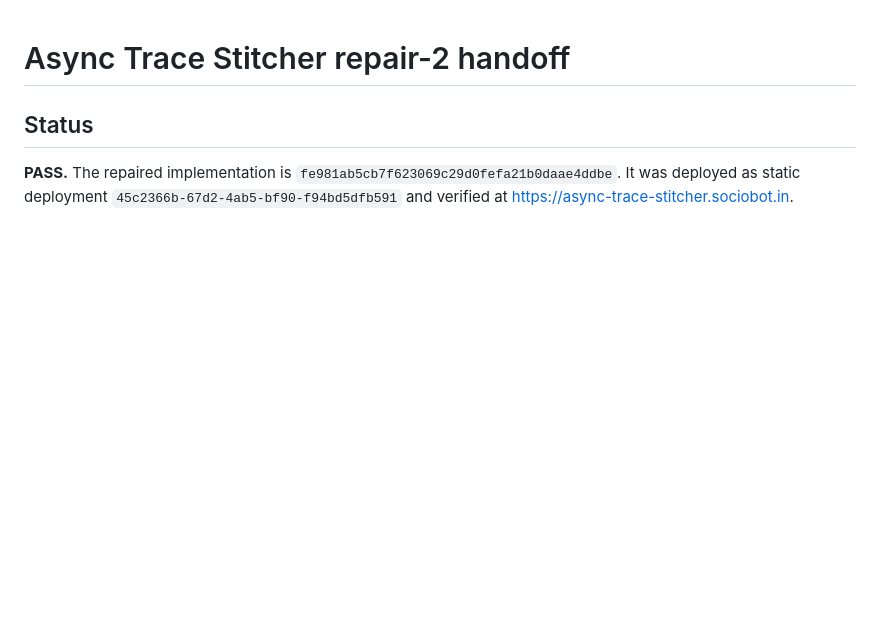
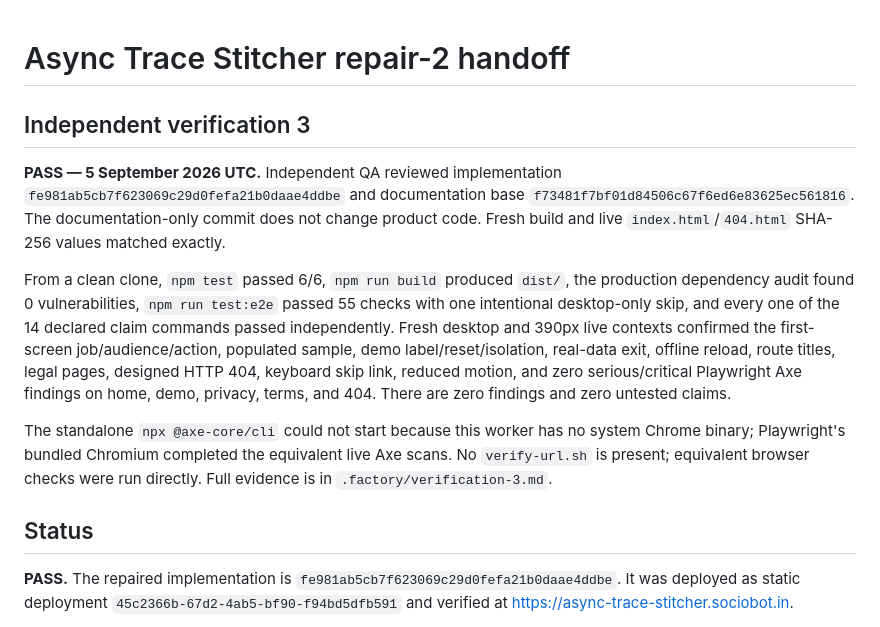
Before and after one commit to B-Divyesh/sf-async-trace-stitcher, a Markdown page: .factory/handoff.md, the part around the change. GitHub-like rendering; blank space fills up the shorter version.

Commit message:
docs: add verification three report

```diff
--- a/.factory/handoff.md
+++ b/.factory/handoff.md
@@ -1,4 +1,27 @@
 # Async Trace Stitcher repair-2 handoff
+
+## Independent verification 3
+
+**PASS — 5 September 2026 UTC.** Independent QA reviewed implementation
+`fe981ab5cb7f623069c29d0fefa21b0daae4ddbe` and documentation base
+`f73481f7bf01d84506c67f6ed6e83625ec561816`. The documentation-only commit
+does not change product code. Fresh build and live `index.html`/`404.html`
+SHA-256 values matched exactly.
+
+From a clean clone, `npm test` passed 6/6, `npm run build` produced `dist/`,
+the production dependency audit found 0 vulnerabilities, `npm run test:e2e`
+passed 55 checks with one intentional desktop-only skip, and every one of the
+14 declared claim commands passed independently. Fresh desktop and 390px live
+contexts confirmed the first-screen job/audience/action, populated sample,
+demo label/reset/isolation, real-data exit, offline reload, route titles,
+legal pages, designed HTTP 404, keyboard skip link, reduced motion, and zero
+serious/critical Playwright Axe findings on home, demo, privacy, terms, and
+404. There are zero findings and zero untested claims.
+
+The standalone `npx @axe-core/cli` could not start because this worker has no
+system Chrome binary; Playwright's bundled Chromium completed the equivalent
+live Axe scans. No `verify-url.sh` is present; equivalent browser checks were
+run directly. Full evidence is in `.factory/verification-3.md`.
 
 ## Status
 
```
Also changed, not shown: .factory/verification-3.md (added, +144 -0 lines).
